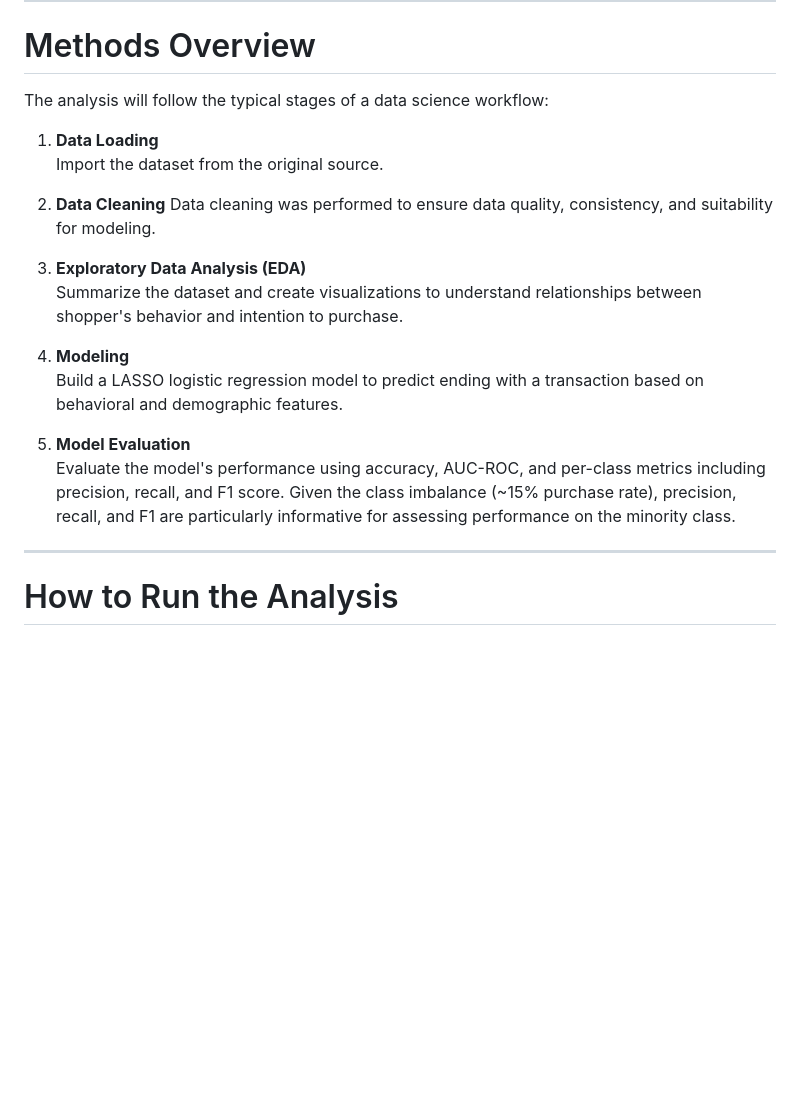
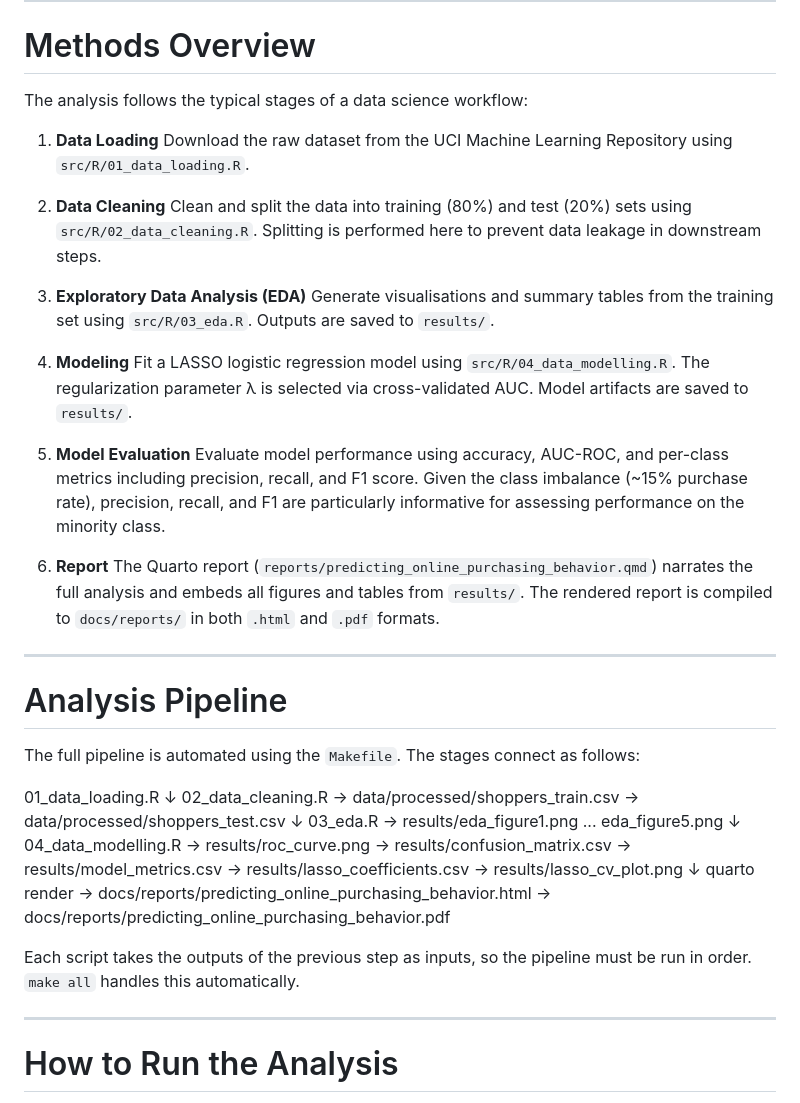
Before and after one commit to UBC-DSCI-310-2025W2/dsci-310-group-04, a Markdown page: README.md, the part around one of its changes. Drawn GitHub-style; blank space fills up the shorter version.

```diff
--- a/README.md
+++ b/README.md
@@ -52,25 +52,62 @@ The target variable used in this project is **Revenue**, which is a **binary** v
 
 # Methods Overview
 
-The analysis will follow the typical stages of a data science workflow:
+The analysis follows the typical stages of a data science workflow:
 
 1. **Data Loading**
-   Import the dataset from the original source.
+   Download the raw dataset from the UCI Machine Learning Repository using
+   `src/R/01_data_loading.R`.
 
 2. **Data Cleaning**
-   Data cleaning was performed to ensure data quality, consistency, and suitability for modeling.
+   Clean and split the data into training (80%) and test (20%) sets using
+   `src/R/02_data_cleaning.R`. Splitting is performed here to prevent data
+   leakage in downstream steps.
 
 3. **Exploratory Data Analysis (EDA)**
-   Summarize the dataset and create visualizations to understand relationships between shopper's behavior and intention to purchase.
+   Generate visualisations and summary tables from the training set using
+   `src/R/03_eda.R`. Outputs are saved to `results/`.
 
 4. **Modeling**
-   Build a LASSO logistic regression model to predict ending with a transaction based on behavioral and demographic features.
+   Fit a LASSO logistic regression model using `src/R/04_data_modelling.R`.
+   The regularization parameter λ is selected via cross-validated AUC.
+   Model artifacts are saved to `results/`.
 
 5. **Model Evaluation**
-   Evaluate the model's performance using accuracy, AUC-ROC, and per-class
+   Evaluate model performance using accuracy, AUC-ROC, and per-class
    metrics including precision, recall, and F1 score. Given the class
    imbalance (~15% purchase rate), precision, recall, and F1 are
    particularly informative for assessing performance on the minority class.
+
+6. **Report**
+   The Quarto report (`reports/predicting_online_purchasing_behavior.qmd`)
+   narrates the full analysis and embeds all figures and tables from
+   `results/`. The rendered report is compiled to `docs/reports/` in both
+   `.html` and `.pdf` formats.
+
+---
+
+# Analysis Pipeline
+
+The full pipeline is automated using the `Makefile`. The stages connect as follows:
+
+01_data_loading.R
+↓
+02_data_cleaning.R  →  data/processed/shoppers_train.csv
+→  data/processed/shoppers_test.csv
+↓
+03_eda.R            →  results/eda_figure1.png ... eda_figure5.png
+↓
+04_data_modelling.R →  results/roc_curve.png
+→  results/confusion_matrix.csv
+→  results/model_metrics.csv
+→  results/lasso_coefficients.csv
+→  results/lasso_cv_plot.png
+↓
+quarto render       →  docs/reports/predicting_online_purchasing_behavior.html
+→  docs/reports/predicting_online_purchasing_behavior.pdf
+
+Each script takes the outputs of the previous step as inputs, so the
+pipeline must be run in order. `make all` handles this automatically.
 
 ---
 
```
Also changed, not shown: other parts of README.md (+25 -19 lines).
